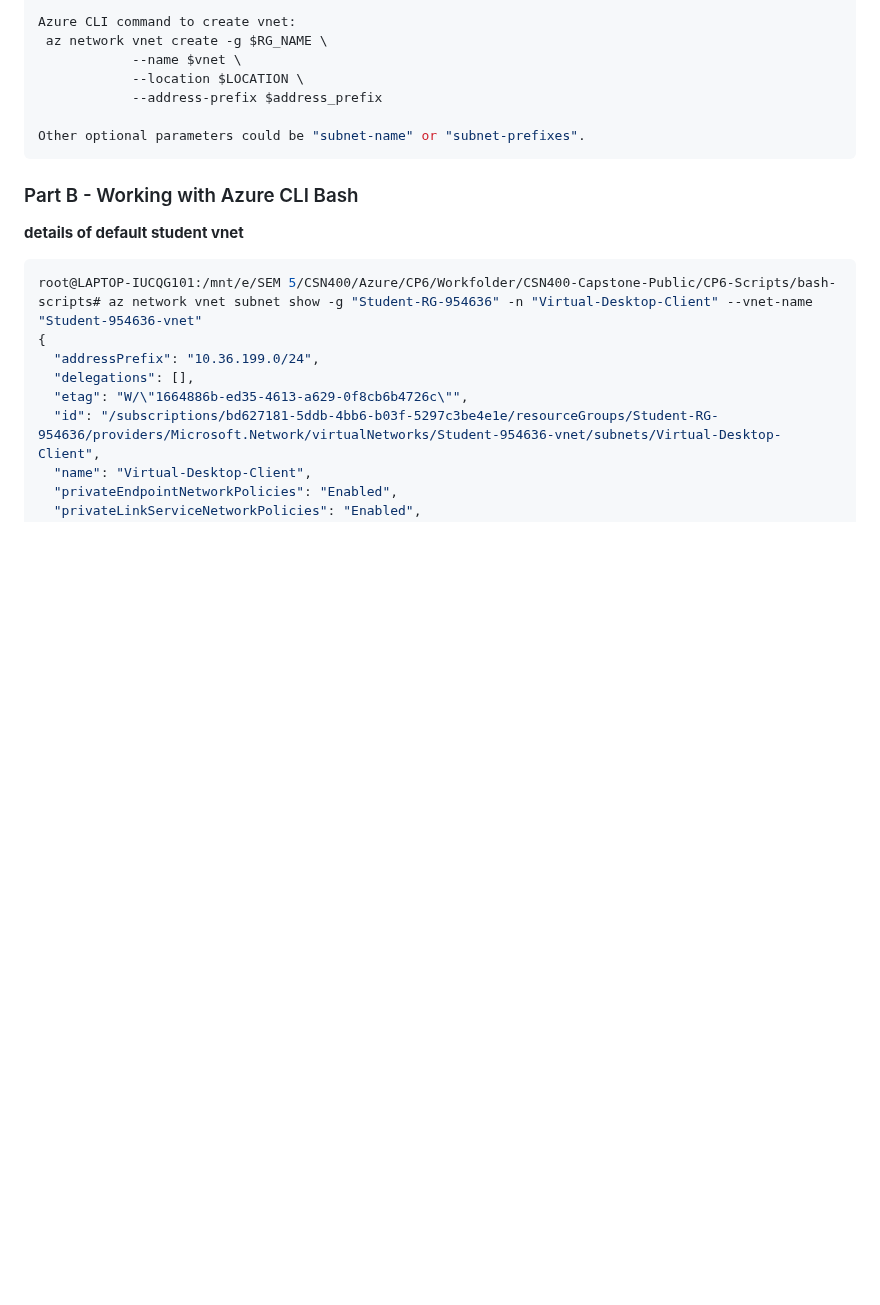
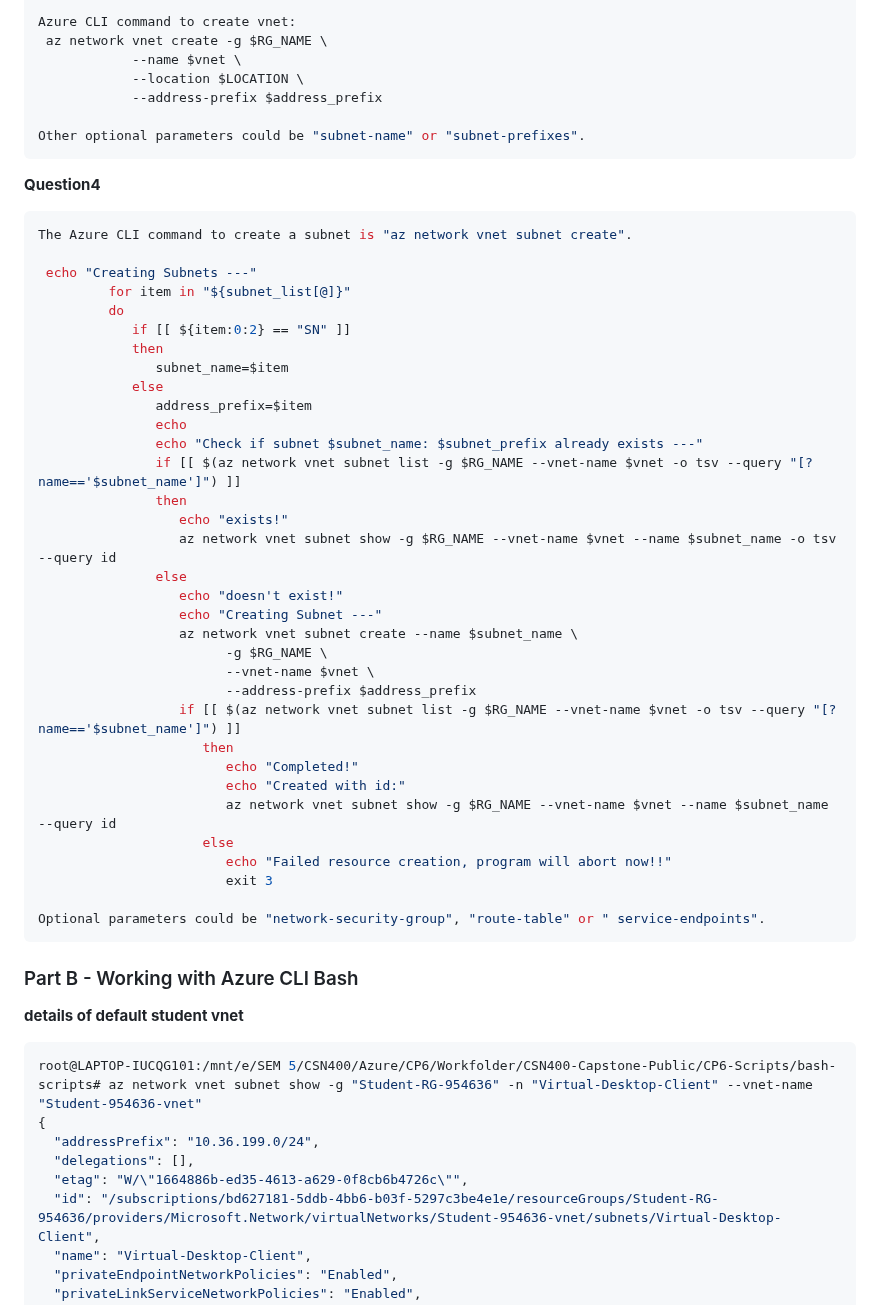
Before and after one commit to ParavGagneja/CSN400-Capstone, a Markdown page: Checkpoint6/README.md, the part around the change. Rendered like a GitHub page; blank space fills up the shorter version.

Commit message:
Part A question4

````diff
--- a/Checkpoint6/README.md
+++ b/Checkpoint6/README.md
@@ -157,7 +157,42 @@ Azure CLI command to create vnet:
 
 Other optional parameters could be "subnet-name" or "subnet-prefixes".
 ```
+<b>Question4</b>
+``` bash
+The Azure CLI command to create a subnet is "az network vnet subnet create".
 
+ echo "Creating Subnets ---"
+         for item in "${subnet_list[@]}"
+         do
+            if [[ ${item:0:2} == "SN" ]]
+            then
+               subnet_name=$item
+            else
+               address_prefix=$item
+               echo
+               echo "Check if subnet $subnet_name: $subnet_prefix already exists ---"
+               if [[ $(az network vnet subnet list -g $RG_NAME --vnet-name $vnet -o tsv --query "[?name=='$subnet_name']") ]]
+               then
+                  echo "exists!"
+                  az network vnet subnet show -g $RG_NAME --vnet-name $vnet --name $subnet_name -o tsv --query id
+               else
+                  echo "doesn't exist!"
+                  echo "Creating Subnet ---"
+                  az network vnet subnet create --name $subnet_name \
+                        -g $RG_NAME \
+                        --vnet-name $vnet \
+                        --address-prefix $address_prefix
+                  if [[ $(az network vnet subnet list -g $RG_NAME --vnet-name $vnet -o tsv --query "[?name=='$subnet_name']") ]]
+                     then
+                        echo "Completed!"
+                        echo "Created with id:"
+                        az network vnet subnet show -g $RG_NAME --vnet-name $vnet --name $subnet_name --query id
+                     else
+                        echo "Failed resource creation, program will abort now!!"
+                        exit 3
+
+Optional parameters could be "network-security-group", "route-table" or " service-endpoints".
+```
 
 ### Part B -  Working with Azure CLI Bash
 
````
